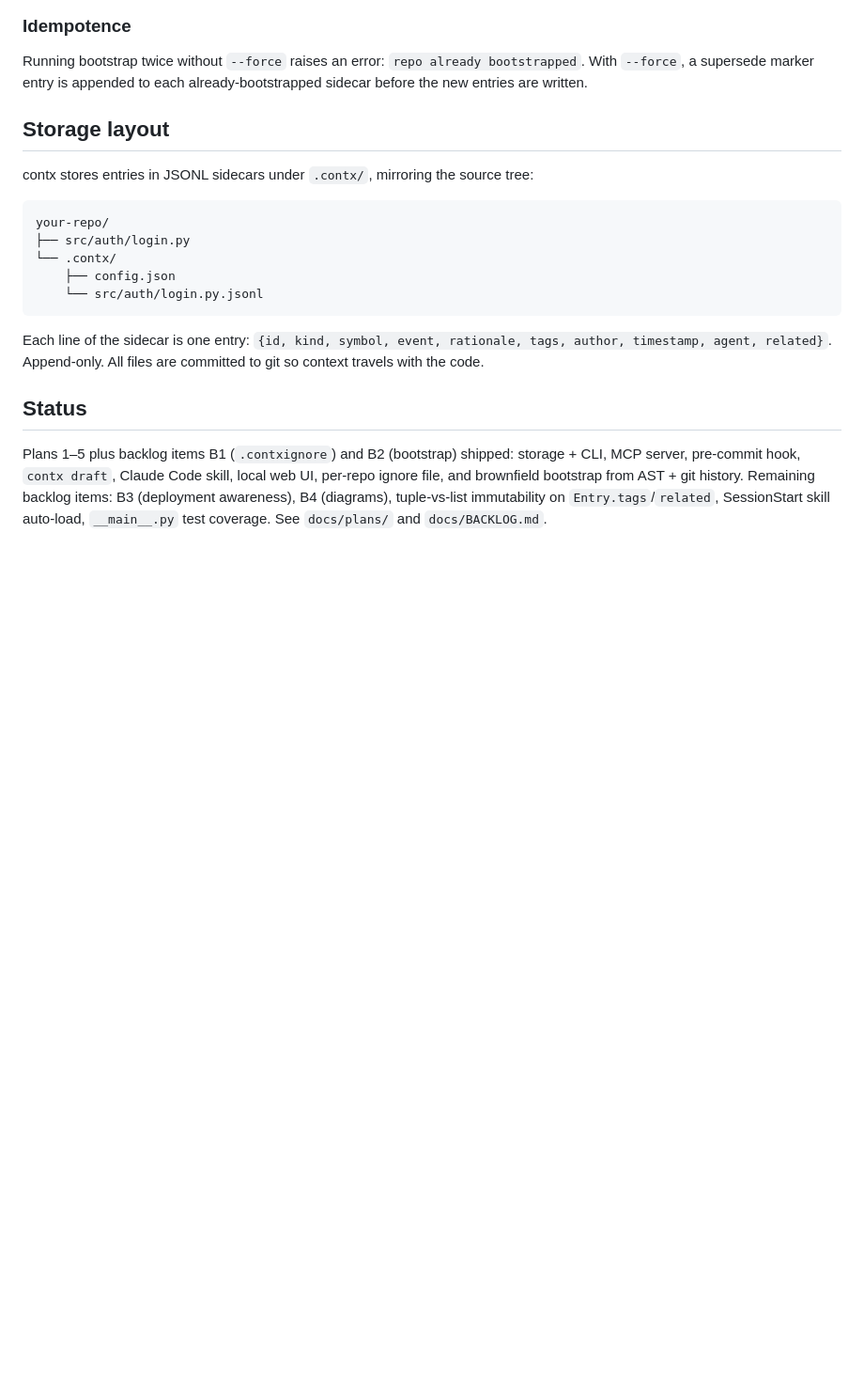
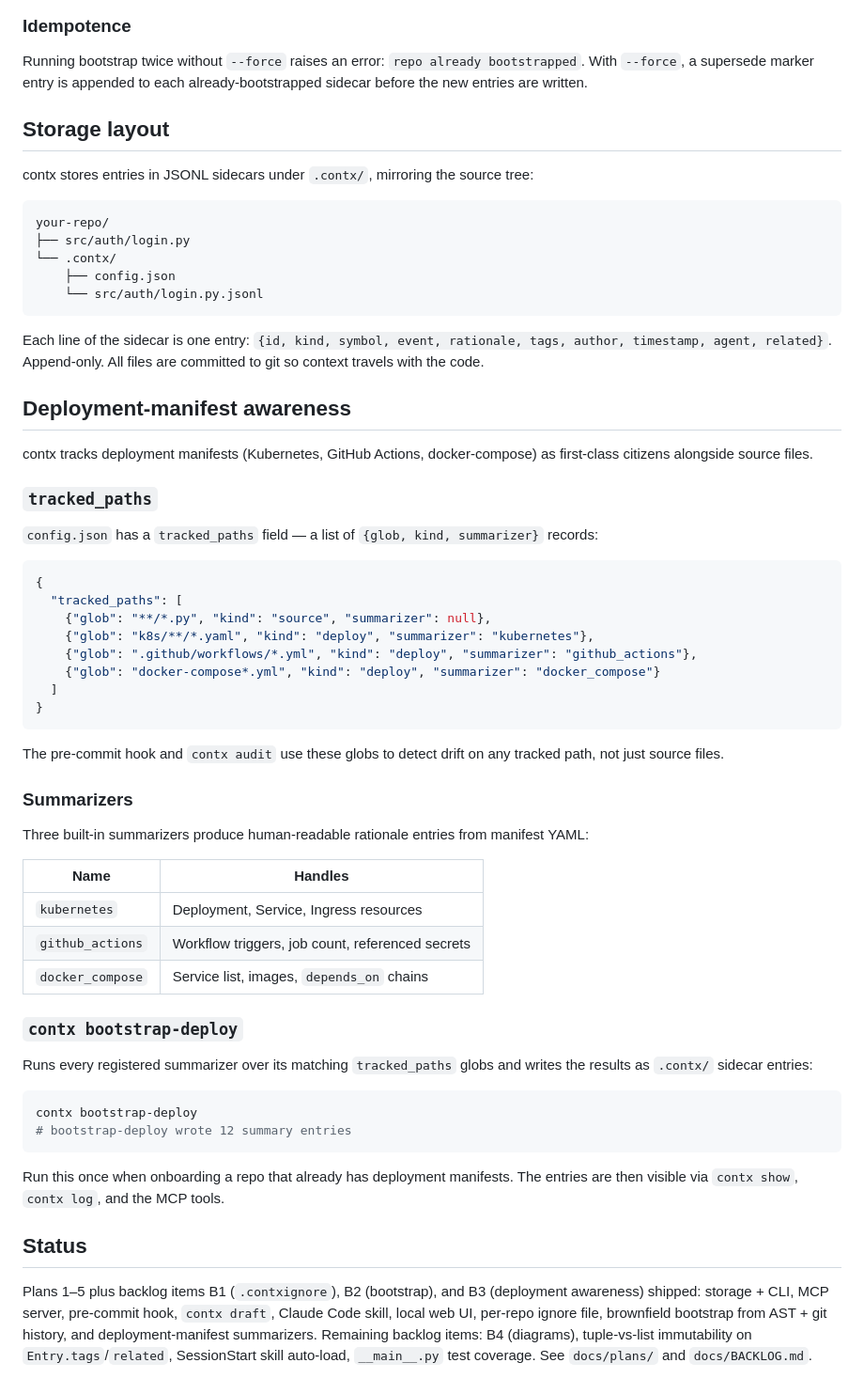
Before and after one commit to mrinmoy-saikia03/contx, a Markdown page: README.md, the part around the change. Shown at 94% size. GitHub-like rendering; blank space fills up the shorter version.

Commit message:
docs: deployment awareness + Plan B3 file
Co-Authored-By: Claude Sonnet 4.6 <noreply@anthropic.com>

````diff
--- a/README.md
+++ b/README.md
@@ -250,6 +250,48 @@ your-repo/
 
 Each line of the sidecar is one entry: `{id, kind, symbol, event, rationale, tags, author, timestamp, agent, related}`. Append-only. All files are committed to git so context travels with the code.
 
+## Deployment-manifest awareness
+
+contx tracks deployment manifests (Kubernetes, GitHub Actions, docker-compose) as first-class citizens alongside source files.
+
+### `tracked_paths`
+
+`config.json` has a `tracked_paths` field — a list of `{glob, kind, summarizer}` records:
+
+```json
+{
+  "tracked_paths": [
+    {"glob": "**/*.py", "kind": "source", "summarizer": null},
+    {"glob": "k8s/**/*.yaml", "kind": "deploy", "summarizer": "kubernetes"},
+    {"glob": ".github/workflows/*.yml", "kind": "deploy", "summarizer": "github_actions"},
+    {"glob": "docker-compose*.yml", "kind": "deploy", "summarizer": "docker_compose"}
+  ]
+}
+```
+
+The pre-commit hook and `contx audit` use these globs to detect drift on any tracked path, not just source files.
+
+### Summarizers
+
+Three built-in summarizers produce human-readable rationale entries from manifest YAML:
+
+| Name | Handles |
+|------|---------|
+| `kubernetes` | Deployment, Service, Ingress resources |
+| `github_actions` | Workflow triggers, job count, referenced secrets |
+| `docker_compose` | Service list, images, `depends_on` chains |
+
+### `contx bootstrap-deploy`
+
+Runs every registered summarizer over its matching `tracked_paths` globs and writes the results as `.contx/` sidecar entries:
+
+```bash
+contx bootstrap-deploy
+# bootstrap-deploy wrote 12 summary entries
+```
+
+Run this once when onboarding a repo that already has deployment manifests. The entries are then visible via `contx show`, `contx log`, and the MCP tools.
+
 ## Status
 
-Plans 1–5 plus backlog items B1 (`.contxignore`) and B2 (bootstrap) shipped: storage + CLI, MCP server, pre-commit hook, `contx draft`, Claude Code skill, local web UI, per-repo ignore file, and brownfield bootstrap from AST + git history. Remaining backlog items: B3 (deployment awareness), B4 (diagrams), tuple-vs-list immutability on `Entry.tags`/`related`, SessionStart skill auto-load, `__main__.py` test coverage. See `docs/plans/` and `docs/BACKLOG.md`.
+Plans 1–5 plus backlog items B1 (`.contxignore`), B2 (bootstrap), and B3 (deployment awareness) shipped: storage + CLI, MCP server, pre-commit hook, `contx draft`, Claude Code skill, local web UI, per-repo ignore file, brownfield bootstrap from AST + git history, and deployment-manifest summarizers. Remaining backlog items: B4 (diagrams), tuple-vs-list immutability on `Entry.tags`/`related`, SessionStart skill auto-load, `__main__.py` test coverage. See `docs/plans/` and `docs/BACKLOG.md`.
````
